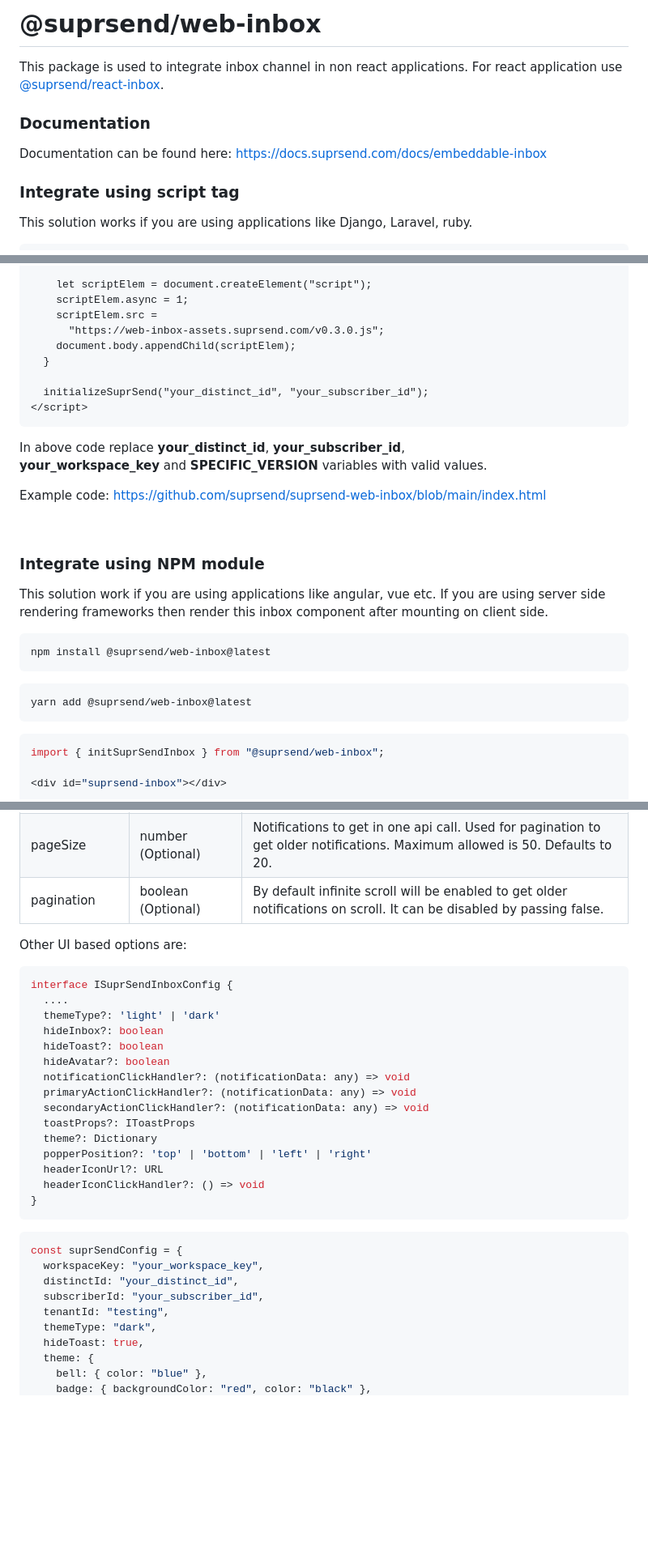
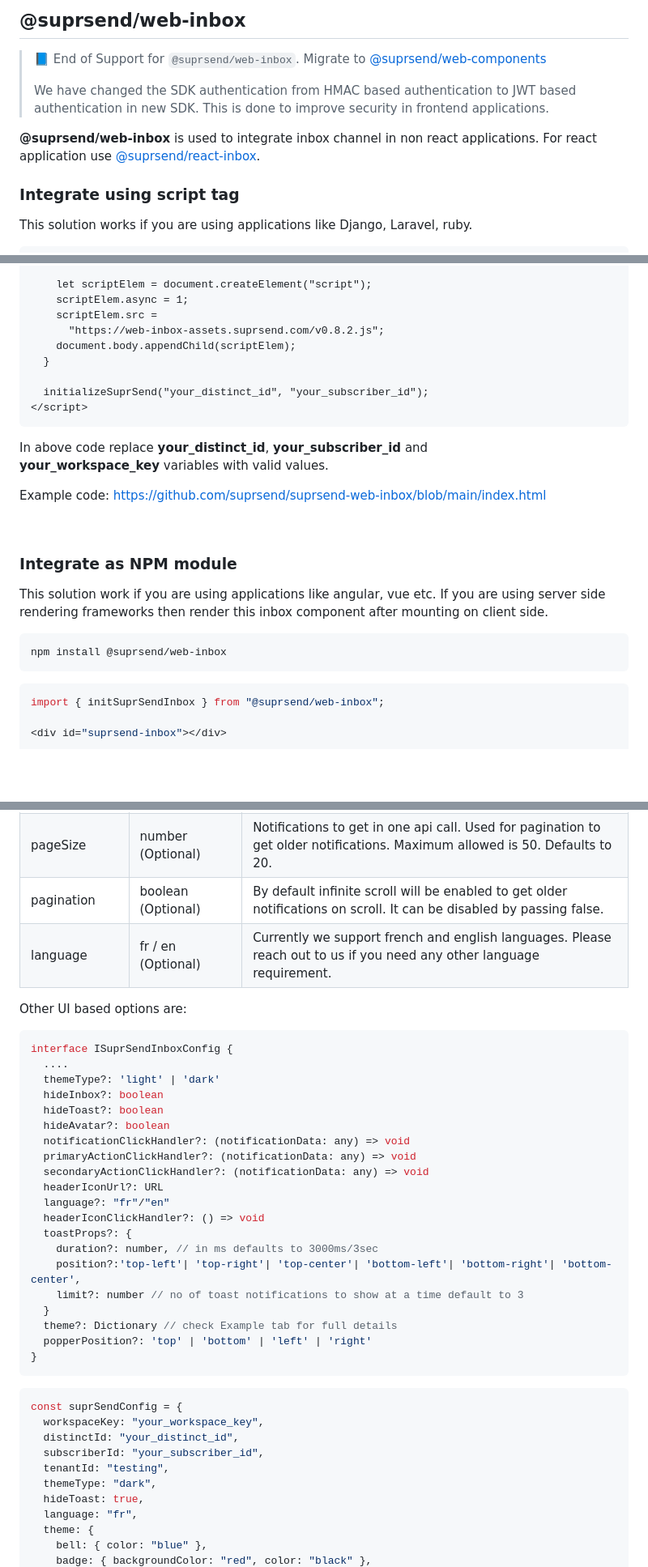
Before and after one commit to suprsend/suprsend-web-inbox, a Markdown page: README.md, 3 parts joined by grey strips. Shown: that part at 81% size. Rendered like a GitHub page; blank space fills up the shorter version.

Commit message:
chore: updated documentation (#14)
* added docs

* added deprecated warning in readme

* version upgrade in package.json

````diff
--- a/README.md
+++ b/README.md
@@ -1,10 +1,10 @@
-# @suprsend/web-inbox
+## @suprsend/web-inbox
 
-This package is used to integrate inbox channel in non react applications. For react application use [@suprsend/react-inbox](https://docs.suprsend.com/docs/inbox-react).
+> 📘 End of Support for `@suprsend/web-inbox`. Migrate to [@suprsend/web-components](https://docs.suprsend.com/docs/web-components-integration#integration)
+>
+> We have changed the SDK authentication from HMAC based authentication to JWT based authentication in new SDK. This is done to improve security in frontend applications.
 
-### Documentation
-
-Documentation can be found here: https://docs.suprsend.com/docs/embeddable-inbox
+**@suprsend/web-inbox** is used to integrate inbox channel in non react applications. For react application use [@suprsend/react-inbox](https://docs.suprsend.com/docs/inbox-react).
 
 ### Integrate using script tag
 
@@ -25,7 +25,7 @@ This solution works if you are using applications like Django, Laravel, ruby.
     let scriptElem = document.createElement("script");
     scriptElem.async = 1;
     scriptElem.src =
-      "https://web-inbox-assets.suprsend.com/v0.3.0.js";
+      "https://web-inbox-assets.suprsend.com/v0.8.2.js";
     document.body.appendChild(scriptElem);
   }
 
@@ -33,23 +33,19 @@ This solution works if you are using applications like Django, Laravel, ruby.
 </script>
 ```
 
-In above code replace **your_distinct_id**, **your_subscriber_id**,
-**your_workspace_key** and **SPECIFIC_VERSION** variables with valid values.
+In above code replace **your_distinct_id**, **your_subscriber_id** and
+**your_workspace_key** variables with valid values.
 
 Example code: <https://github.com/suprsend/suprsend-web-inbox/blob/main/index.html>
 
-<br>
+<br />
 
-### Integrate using NPM module
+### Integrate as NPM module
 
 This solution work if you are using applications like angular, vue etc. If you are using server side rendering frameworks then render this inbox component after mounting on client side.
 
 ```shell npm
-npm install @suprsend/web-inbox@latest
-```
-
-```shell yarn
-yarn add @suprsend/web-inbox@latest
+npm install @suprsend/web-inbox
 ```
 
 ```javascript
@@ -91,6 +87,7 @@ For **suprSendConfig** (script and npm package) you can pass other options to cu
 | stores       | IStore\[] (Optional) | Pass stores array if you ant to use [multi-tab feature](https://docs.suprsend.com/docs/multi-tabs).                                                                   |
 | pageSize     | number (Optional)    | Notifications to get in one api call. Used for pagination to get older notifications. Maximum allowed is 50. Defaults to 20.                                          |
 | pagination   | boolean (Optional)   | By default infinite scroll will be enabled to get older notifications on scroll. It can be disabled by passing false.                                                 |
+| language     | fr / en (Optional)   | Currently we support french and english languages. Please reach out to us if you need any other language requirement.                                                 |
 
 Other UI based options are:
 
@@ -104,11 +101,16 @@ interface ISuprSendInboxConfig {
   notificationClickHandler?: (notificationData: any) => void
   primaryActionClickHandler?: (notificationData: any) => void
   secondaryActionClickHandler?: (notificationData: any) => void
-  toastProps?: IToastProps
-  theme?: Dictionary
+  headerIconUrl?: URL
+  language?: "fr"/"en"
+  headerIconClickHandler?: () => void
+  toastProps?: {
+    duration?: number, // in ms defaults to 3000ms/3sec
+    position?:'top-left'| 'top-right'| 'top-center'| 'bottom-left'| 'bottom-right'| 'bottom-center',
+    limit?: number // no of toast notifications to show at a time default to 3
+  }
+  theme?: Dictionary // check Example tab for full details
   popperPosition?: 'top' | 'bottom' | 'left' | 'right'
-  headerIconUrl?: URL
-  headerIconClickHandler?: () => void
 }
 ```
 
@@ -120,6 +122,7 @@ const suprSendConfig = {
   tenantId: "testing",
   themeType: "dark",
   hideToast: true,
+  language: "fr",
   theme: {
     bell: { color: "blue" },
     badge: { backgroundColor: "red", color: "black" },
````
Also changed, not shown: other parts of README.md (+110 -5 lines).
